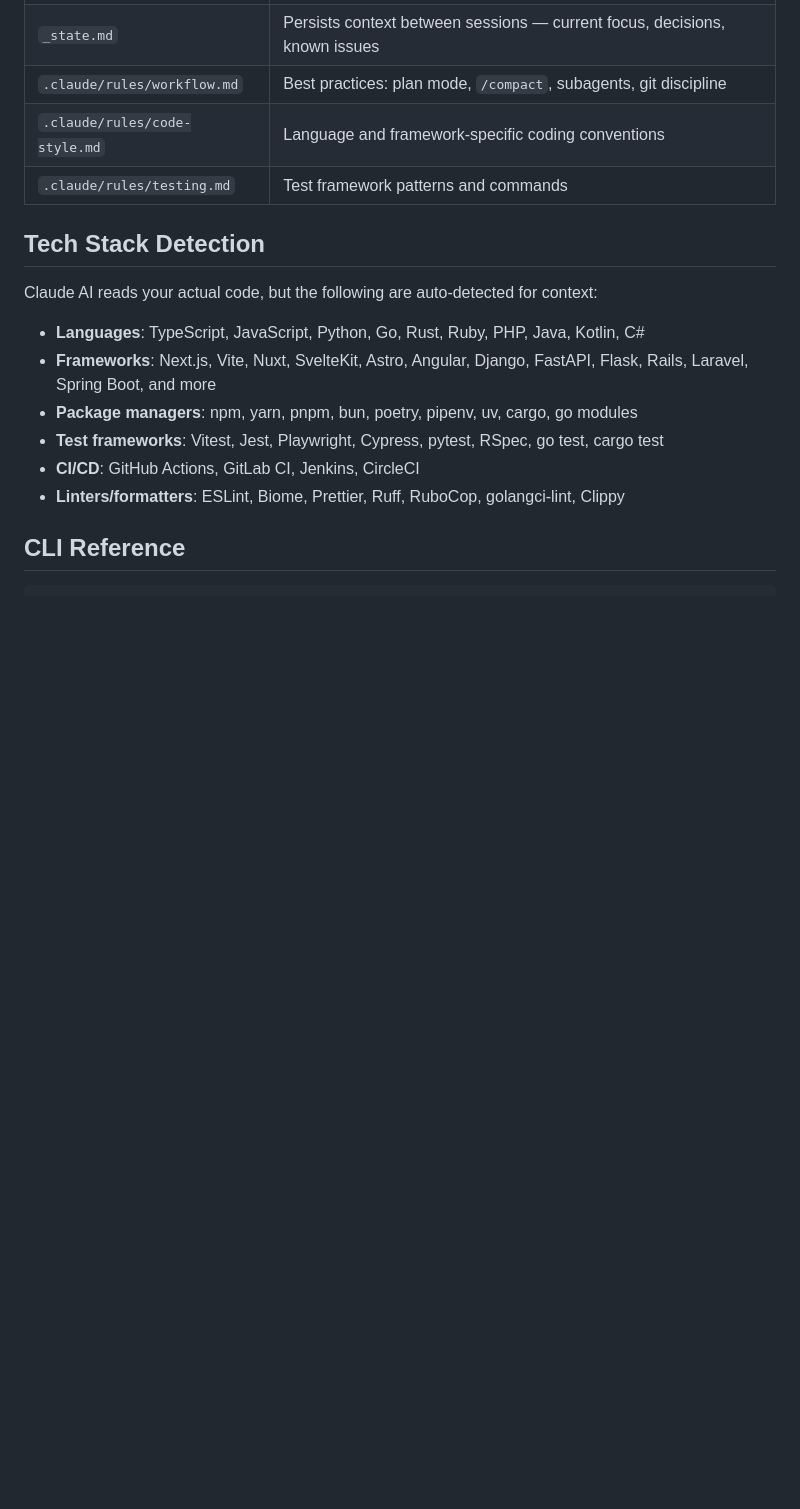
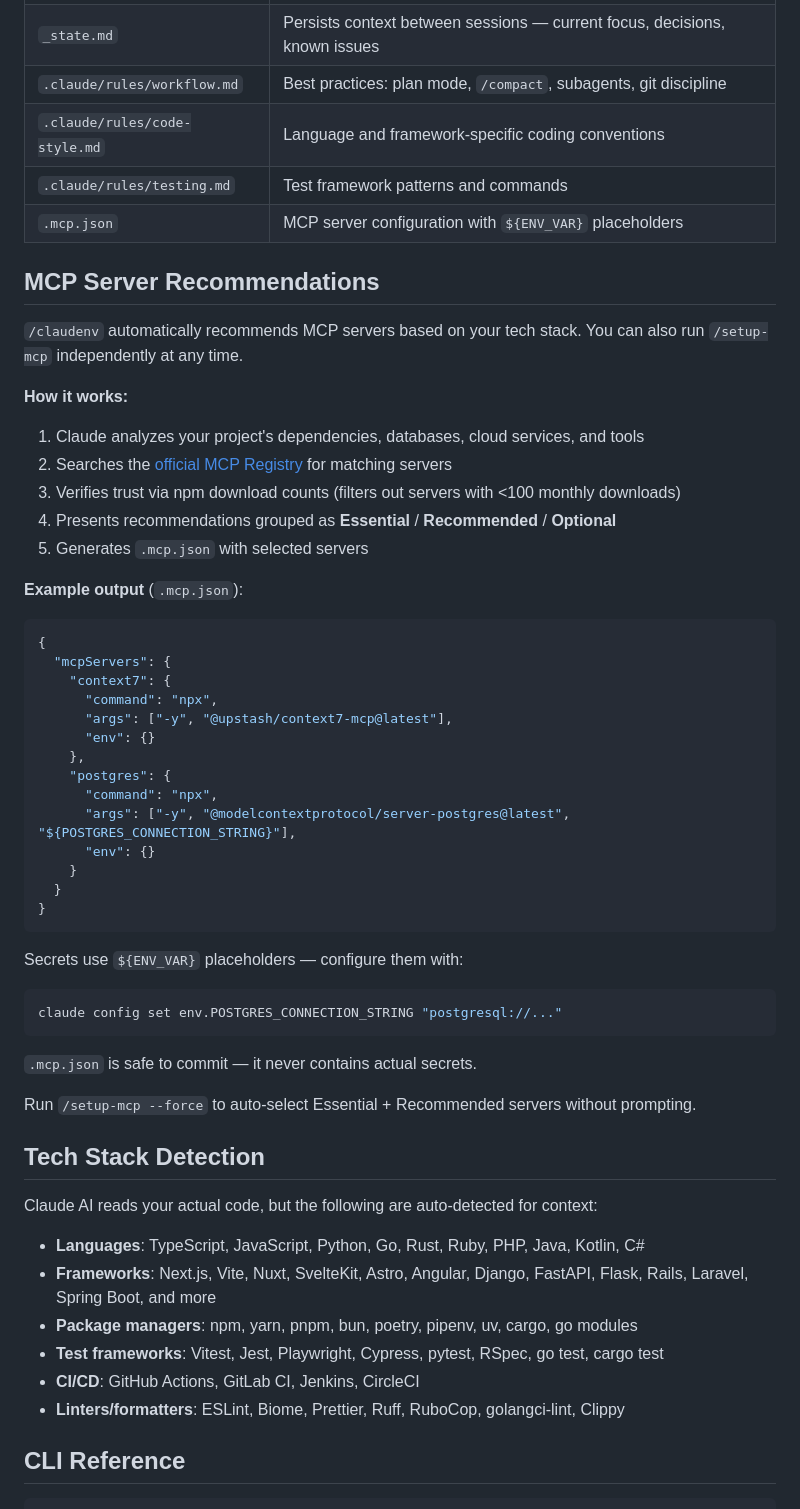
Before and after one commit to AGoldian/claudenv, a Markdown page: README.md, the part around one of its changes. GitHub-like rendering; blank space fills up the shorter version.

Commit message:
Update README with MCP server recommendations section
Co-Authored-By: Claude Opus 4.6 <noreply@anthropic.com>

````diff
--- a/README.md
+++ b/README.md
@@ -68,6 +72,48 @@ your-project/
 | `.claude/rules/workflow.md` | Best practices: plan mode, `/compact`, subagents, git discipline |
 | `.claude/rules/code-style.md` | Language and framework-specific coding conventions |
 | `.claude/rules/testing.md` | Test framework patterns and commands |
+| `.mcp.json` | MCP server configuration with `${ENV_VAR}` placeholders |
+
+## MCP Server Recommendations
+
+`/claudenv` automatically recommends MCP servers based on your tech stack. You can also run `/setup-mcp` independently at any time.
+
+**How it works:**
+
+1. Claude analyzes your project's dependencies, databases, cloud services, and tools
+2. Searches the [official MCP Registry](https://registry.modelcontextprotocol.io) for matching servers
+3. Verifies trust via npm download counts (filters out servers with <100 monthly downloads)
+4. Presents recommendations grouped as **Essential** / **Recommended** / **Optional**
+5. Generates `.mcp.json` with selected servers
+
+**Example output** (`.mcp.json`):
+
+```json
+{
+  "mcpServers": {
+    "context7": {
+      "command": "npx",
+      "args": ["-y", "@upstash/context7-mcp@latest"],
+      "env": {}
+    },
+    "postgres": {
+      "command": "npx",
+      "args": ["-y", "@modelcontextprotocol/server-postgres@latest", "${POSTGRES_CONNECTION_STRING}"],
+      "env": {}
+    }
+  }
+}
+```
+
+Secrets use `${ENV_VAR}` placeholders — configure them with:
+
+```bash
+claude config set env.POSTGRES_CONNECTION_STRING "postgresql://..."
+```
+
+`.mcp.json` is safe to commit — it never contains actual secrets.
+
+Run `/setup-mcp --force` to auto-select Essential + Recommended servers without prompting.
 
 ## Tech Stack Detection
 
````
Also changed, not shown: other parts of README.md (+7 -3 lines).
